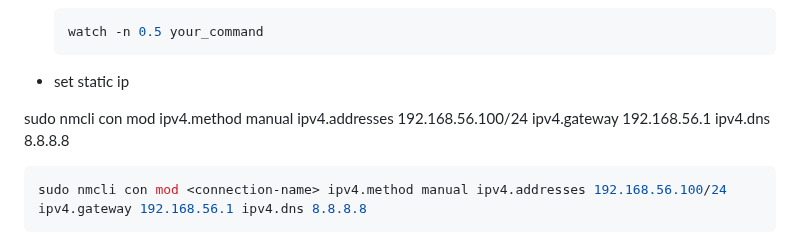
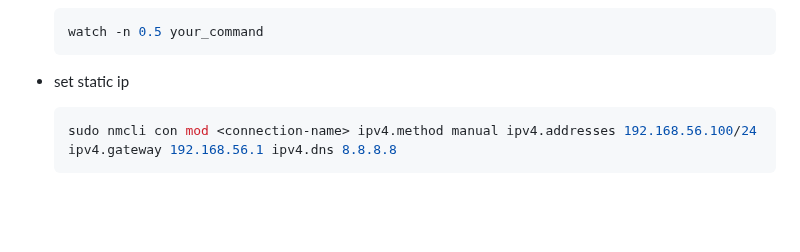
Before and after one commit to ay-ref/linux, a Markdown page: README.md, the part around the change. Rendered like a GitHub page; blank space fills up the shorter version.

````diff
--- a/README.md
+++ b/README.md
@@ -251,8 +251,6 @@ kill %1
   ```
 
 - set static ip
-
-sudo nmcli con mod <connection-name> ipv4.method manual ipv4.addresses 192.168.56.100/24 ipv4.gateway 192.168.56.1 ipv4.dns 8.8.8.8
 
   ```shell
   sudo nmcli con mod <connection-name> ipv4.method manual ipv4.addresses 192.168.56.100/24 ipv4.gateway 192.168.56.1 ipv4.dns 8.8.8.8
````
